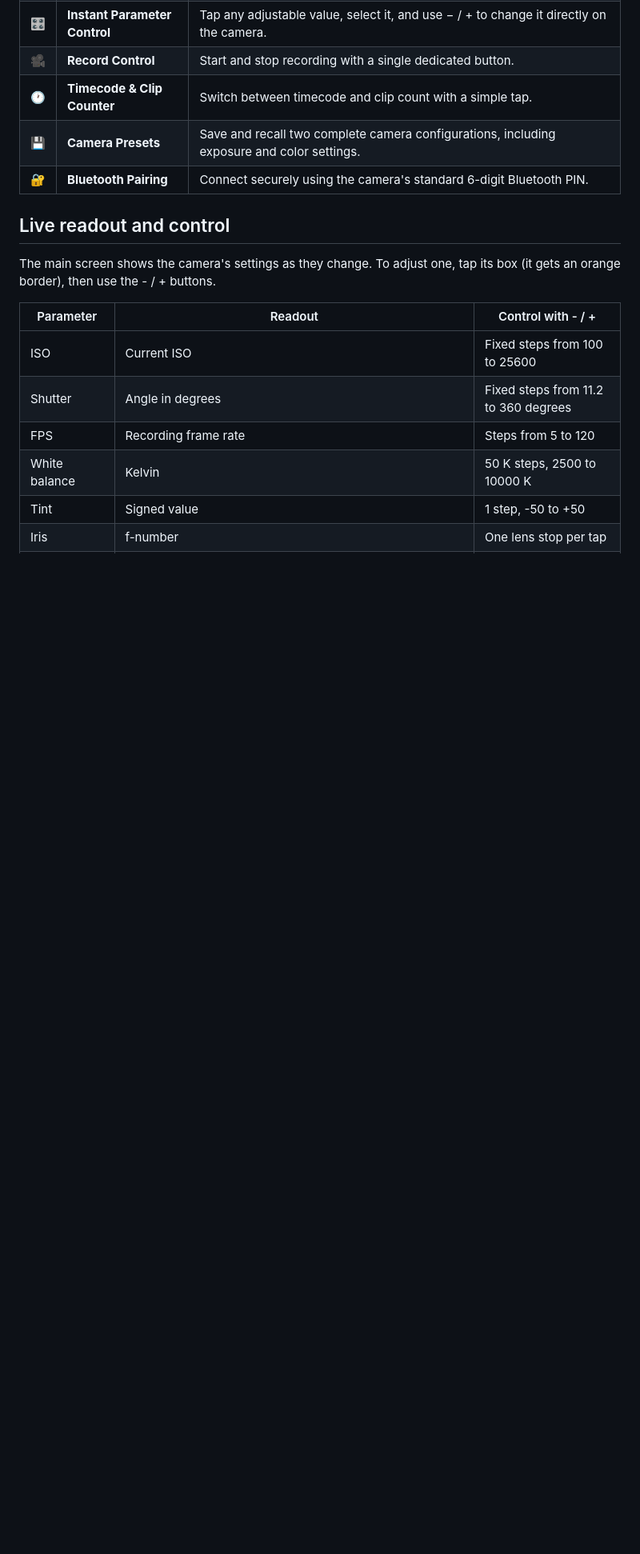
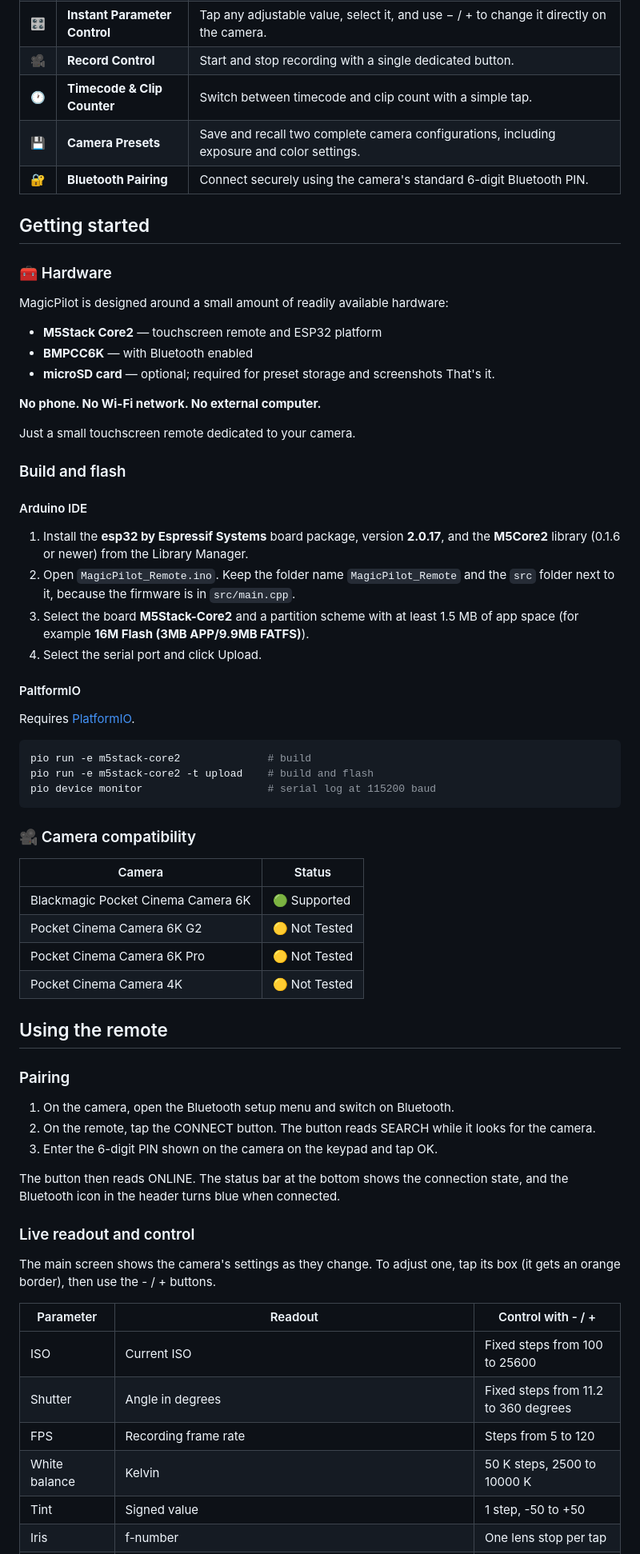
Before and after one commit to KenFilms/MagicPilot_Remote, a Markdown page: README.md, the part around one of its changes. Shown at 80% size. Drawn GitHub-style; blank space fills up the shorter version.

````diff
--- a/README.md
+++ b/README.md
@@ -43,7 +67,60 @@ MagicPilot puts the most important camera controls on a **compact, responsive to
   | 🔐 | **Bluetooth Pairing** | Connect securely using the camera's standard 6-digit Bluetooth PIN. |
 
 
-## Live readout and control
+## Getting started
+
+### 🧰 Hardware
+
+MagicPilot is designed around a small amount of readily available hardware:
+
+- **M5Stack Core2** — touchscreen remote and ESP32 platform
+- **BMPCC6K** — with Bluetooth enabled
+- **microSD card** — optional; required for preset storage and screenshots
+That's it.
+
+**No phone. No Wi-Fi network. No external computer.**
+
+Just a small touchscreen remote dedicated to your camera.
+
+### Build and flash
+
+#### Arduino IDE
+
+1. Install the **esp32 by Espressif Systems** board package, version **2.0.17**, and the **M5Core2** library (0.1.6 or newer) from the Library Manager.
+2. Open `MagicPilot_Remote.ino`. Keep the folder name `MagicPilot_Remote` and the `src` folder next to it, because the firmware is in `src/main.cpp`.
+3. Select the board **M5Stack-Core2** and a partition scheme with at least 1.5 MB of app space (for example **16M Flash (3MB APP/9.9MB FATFS)**).
+4. Select the serial port and click Upload.
+
+#### PaltformIO
+
+Requires [PlatformIO](https://platformio.org/).
+
+```sh
+pio run -e m5stack-core2              # build
+pio run -e m5stack-core2 -t upload    # build and flash
+pio device monitor                    # serial log at 115200 baud
+```
+
+### 🎥 Camera compatibility
+
+| Camera | Status |
+|---|---|
+| Blackmagic Pocket Cinema Camera 6K | 🟢 Supported |
+| Pocket Cinema Camera 6K G2 | 🟡 Not Tested |
+| Pocket Cinema Camera 6K Pro | 🟡 Not Tested |
+| Pocket Cinema Camera 4K | 🟡 Not Tested |
+
+## Using the remote
+
+### Pairing
+
+1. On the camera, open the Bluetooth setup menu and switch on Bluetooth.
+2. On the remote, tap the CONNECT button. The button reads SEARCH while it looks for the camera.
+3. Enter the 6-digit PIN shown on the camera on the keypad and tap OK.
+
+The button then reads ONLINE. The status bar at the bottom shows the connection state, and the Bluetooth icon in the header turns blue when connected.
+
+### Live readout and control
 
 The main screen shows the camera's settings as they change. To adjust one, tap its box (it gets an orange border), then use the - / + buttons.
 
````
Also changed, not shown: other parts of README.md (+32 -56 lines).
